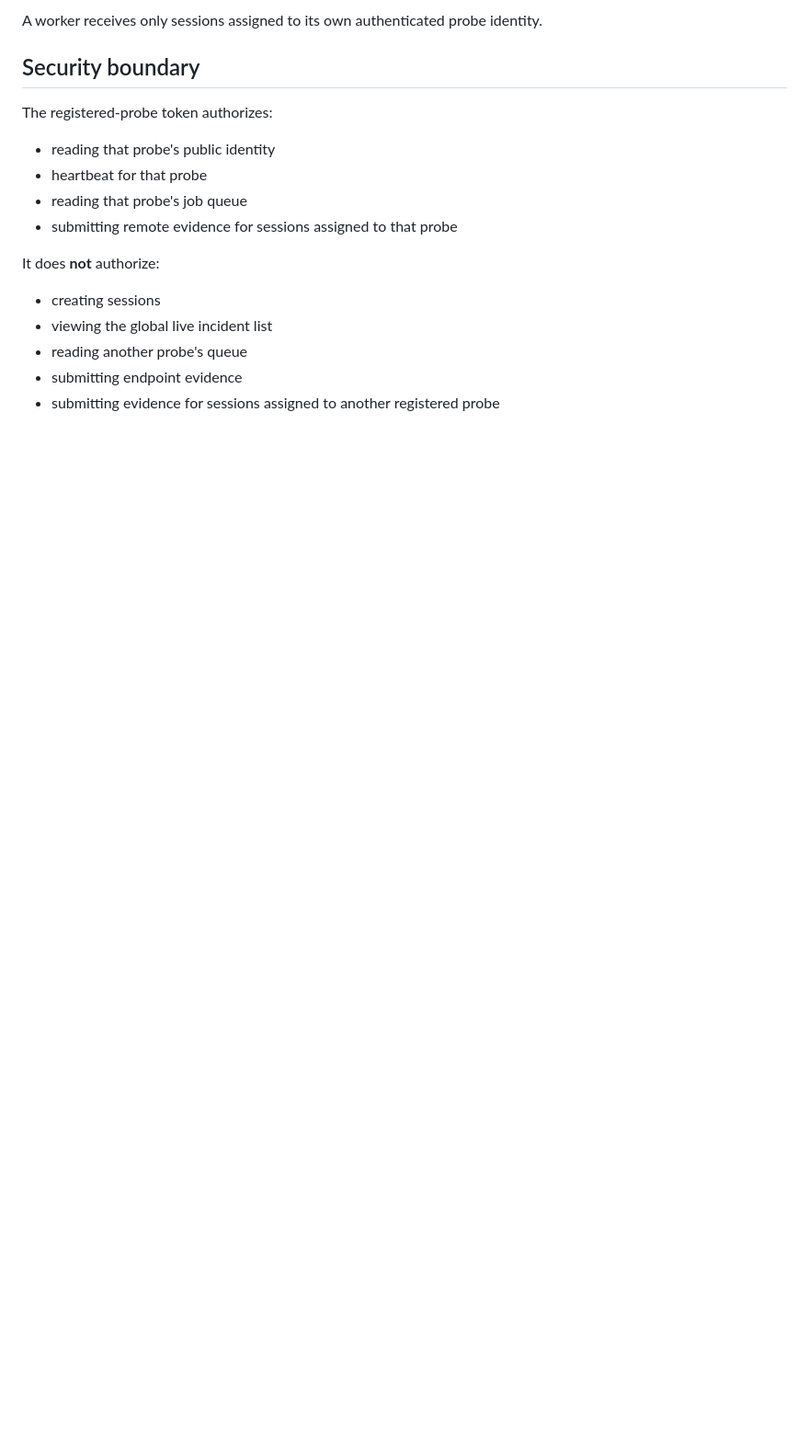
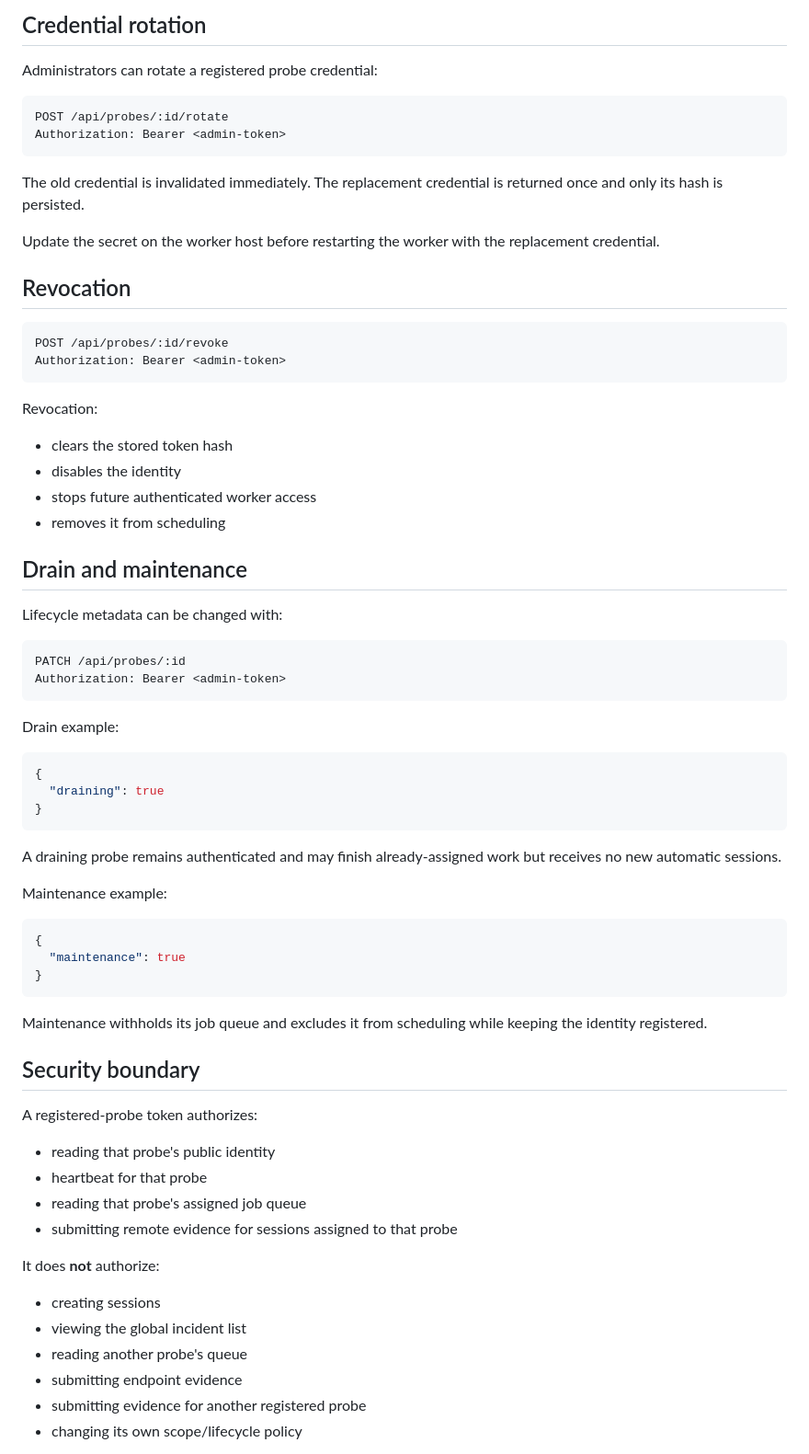
Before and after one commit to weegienamja/Faultline, a Markdown page: docs/PROBE_FLEET.md, the part around one of its changes. Shown at 92% size. GitHub-like rendering; blank space fills up the shorter version.

````diff
--- a/docs/PROBE_FLEET.md
+++ b/docs/PROBE_FLEET.md
@@ -113,20 +169,75 @@ The probe job does not appear until endpoint evidence exists. This avoids asking
 
-A worker receives only sessions assigned to its own authenticated probe identity.
+## Credential rotation
+
+Administrators can rotate a registered probe credential:
+
+```text
+POST /api/probes/:id/rotate
+Authorization: Bearer <admin-token>
+```
+
+The old credential is invalidated immediately. The replacement credential is returned once and only its hash is persisted.
+
+Update the secret on the worker host before restarting the worker with the replacement credential.
+
+## Revocation
+
+```text
+POST /api/probes/:id/revoke
+Authorization: Bearer <admin-token>
+```
+
+Revocation:
+
+- clears the stored token hash
+- disables the identity
+- stops future authenticated worker access
+- removes it from scheduling
+
+## Drain and maintenance
+
+Lifecycle metadata can be changed with:
+
+```text
+PATCH /api/probes/:id
+Authorization: Bearer <admin-token>
+```
+
+Drain example:
+
+```json
+{
+  "draining": true
+}
+```
+
+A draining probe remains authenticated and may finish already-assigned work but receives no new automatic sessions.
+
+Maintenance example:
+
+```json
+{
+  "maintenance": true
+}
+```
+
+Maintenance withholds its job queue and excludes it from scheduling while keeping the identity registered.
 
 ## Security boundary
 
-The registered-probe token authorizes:
+A registered-probe token authorizes:
 
 - reading that probe's public identity
 - heartbeat for that probe
-- reading that probe's job queue
+- reading that probe's assigned job queue
 - submitting remote evidence for sessions assigned to that probe
 
 It does **not** authorize:
 
 - creating sessions
-- viewing the global live incident list
+- viewing the global incident list
 - reading another probe's queue
 - submitting endpoint evidence
-- submitting evidence for sessions assigned to another registered probe
+- submitting evidence for another registered probe
+- changing its own scope/lifecycle policy
 
````
Also changed, not shown: other parts of docs/PROBE_FLEET.md (+111 -43 lines).
